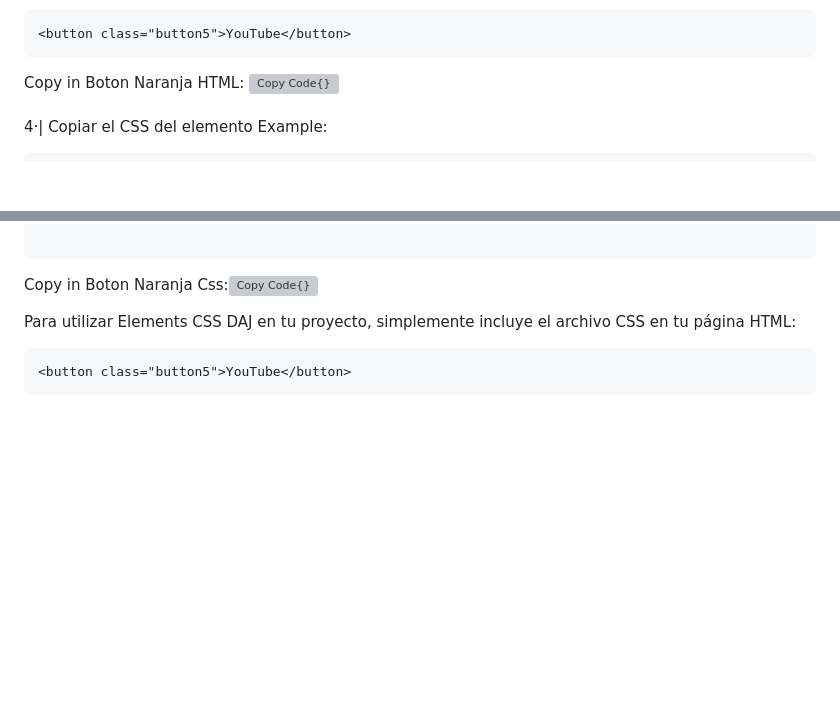
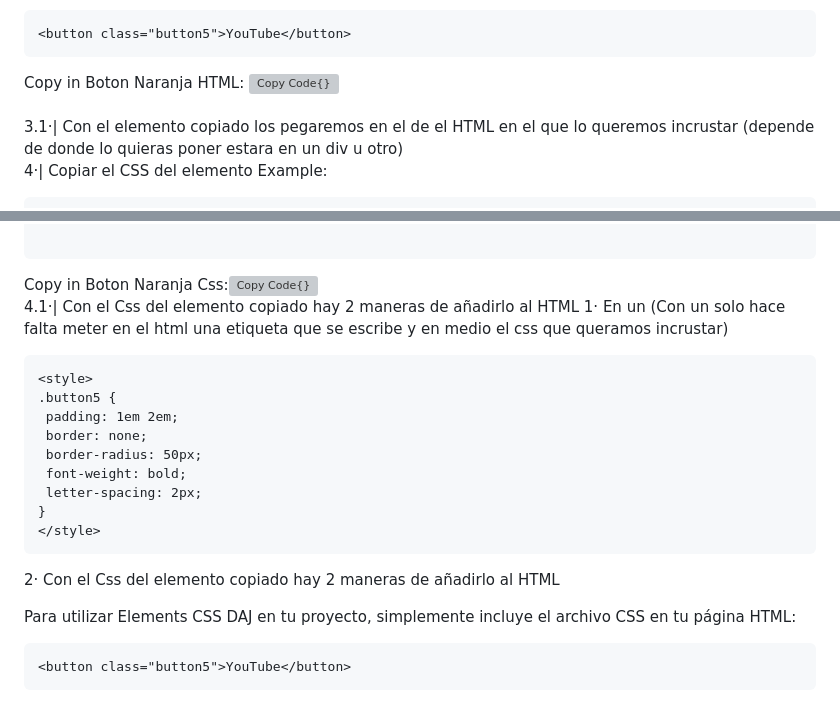
Before and after one commit to AgustinBeniteez/agustinbeniteez.github.io, a Markdown page: README.md, 2 parts joined by grey strips. Drawn GitHub-style; blank space fills up the shorter version; grey boxes are pictures that could not be loaded.

````diff
--- a/README.md
+++ b/README.md
@@ -37,6 +37,7 @@ Example:
 <button class="button5">YouTube</button>
 ```
 Copy in Boton Naranja HTML: <img  alt="Copy Code{}" height="40px" src="https://raw.githubusercontent.com/AgusTheKing/icons/main/copycodehtml.png"/>  <br> <br>
+3.1·| Con el elemento copiado  los pegaremos en el <body> de el HTML en el que lo queremos incrustar (depende de donde lo quieras poner estara en un div u otro)<br>
 4·| Copiar el CSS del elemento
 Example:
 ```html example
@@ -64,8 +65,20 @@ Example:
 ```
 Copy in Boton Naranja Css:<img  alt="Copy Code{}" height="40px" src="https://raw.githubusercontent.com/AgusTheKing/icons/main/copycodecss.png"/>
  <br>
-
-
+ 4.1·| Con el Css del elemento copiado hay 2 maneras de añadirlo al HTML
+   1· En un <style> (Con un <style> solo hace falta meter en el html una etiqueta que se escribe <style></style> y en medio el css que queramos incrustar)
+   ```<style>
+<style>
+  .button5 {
+    padding: 1em 2em;
+    border: none;
+    border-radius: 50px;
+    font-weight: bold;
+    letter-spacing: 2px;
+  }
+</style>
+```
+   2· Con el Css del elemento copiado hay 2 maneras de añadirlo al HTML
 
 Para utilizar Elements CSS DAJ en tu proyecto, simplemente incluye el archivo CSS en tu página HTML:
 
````
